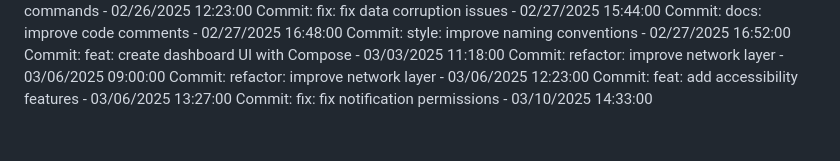
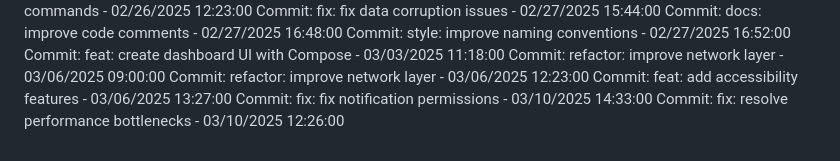
Before and after one commit to Pandiharshan/bus_alert_system, a Markdown page: full stack/SmartDeskLightMonitor/README.md, the part around the change. GitHub-like rendering.

Commit message:
fix: resolve performance bottlenecks

```diff
--- a/full stack/SmartDeskLightMonitor/README.md
+++ b/full stack/SmartDeskLightMonitor/README.md
@@ -296,3 +296,4 @@ Commit: refactor: improve network layer - 03/06/2025 09:00:00
 Commit: refactor: improve network layer - 03/06/2025 12:23:00
 Commit: feat: add accessibility features - 03/06/2025 13:27:00
 Commit: fix: fix notification permissions - 03/10/2025 14:33:00
+Commit: fix: resolve performance bottlenecks - 03/10/2025 12:26:00
```
